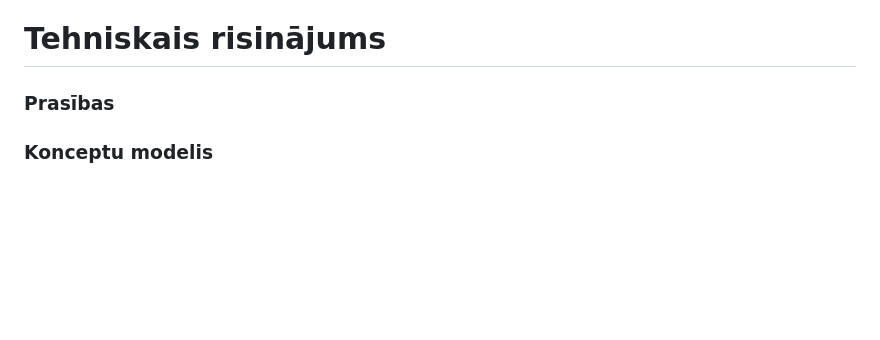
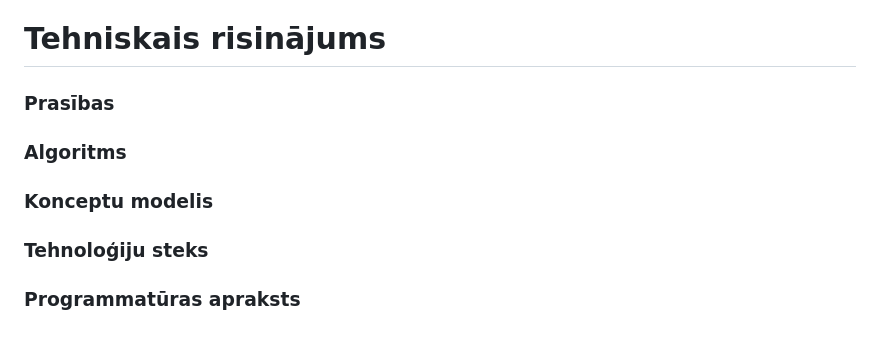
Before and after one commit to Warlexfox/Product_delivery_routing, a Markdown page: Projektēšanas pārskats.md, the part around the change. Drawn GitHub-style; blank space fills up the shorter version.

```diff
--- a/Projektēšanas pārskats.md
+++ b/Projektēšanas pārskats.md
@@ -27,4 +27,7 @@
 > Visi līdzīgie tehniskie risinājumi izmanto transportlīdzekļu maršrutēšanas uzdevuma (VRP) risinājuma algoritmus, kas ir apkopots no ceļojošā komivojažiera uzdevuma (TSP), kuras uzdevums ir optimizēt maršrutus vairākiem transportlīdzekļiem, izejot cauri visām pilsētām, kurām nepieciešams veikt minimālu attālumu un laiku. Šādu uzdevumu risināšanas algoritms ir pietiekami daudz, kas savukārt padara neiespējamu to definēt komerciālos projektos. Tomēr ir daudz atvērtu freimvorku šādu uzdevumu risināšanai, piemēram, Google OR-Tools, OptaPlanner, VROOM, Jsprit.
 # Tehniskais risinājums
 ### Prasības
+### Algoritms
 ### Konceptu modelis
+### Tehnoloģiju steks
+### Programmatūras apraksts
```
